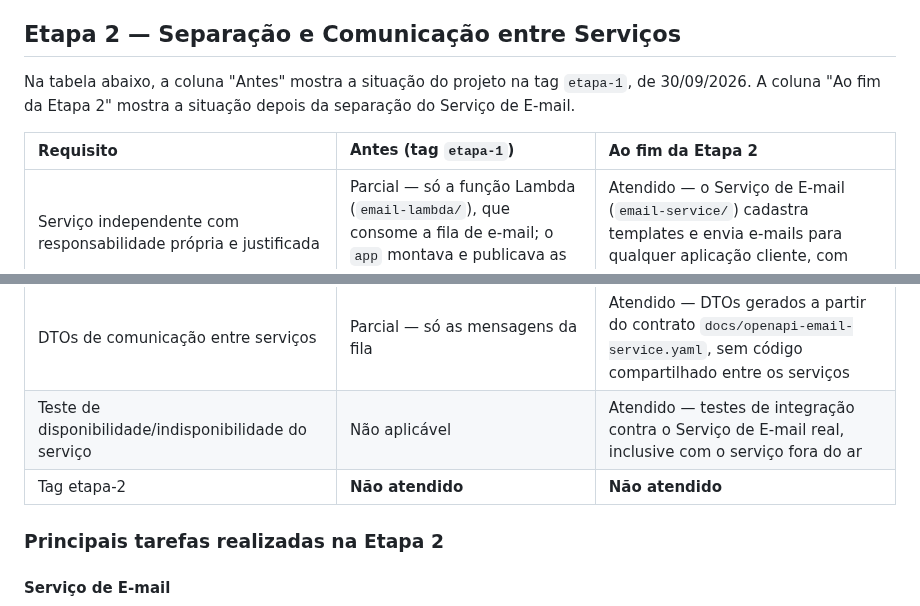
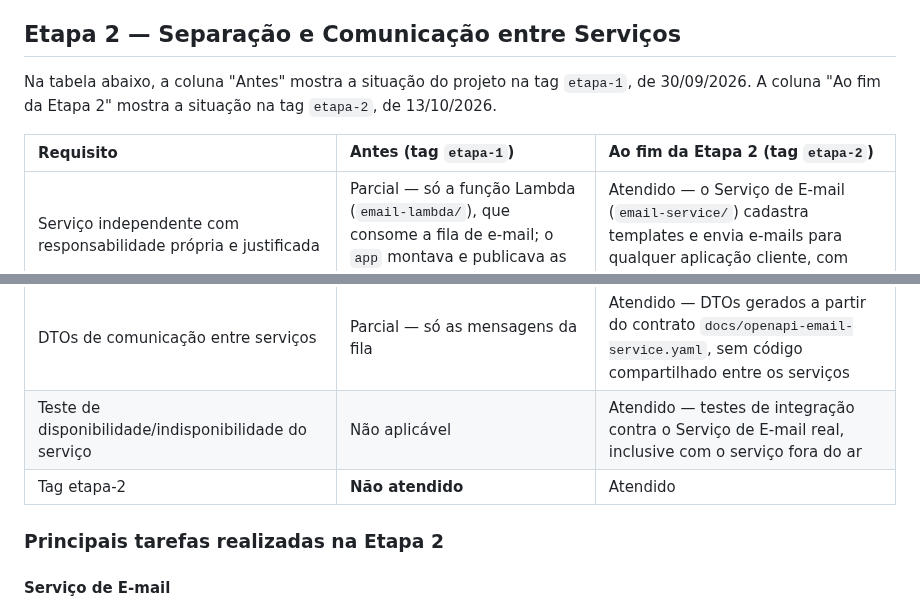
Before and after one commit to lalgarve/jogo-acoes, a Markdown page: docs/disciplina/leila-algarve_arquitetura-avancadas-de-software_pd.md, 2 parts joined by grey strips. GitHub-like rendering.

Commit message:
docs: mark the etapa-2 tag as created in the course document
Co-Authored-By: Claude Opus 5.5 (1M context) <noreply@anthropic.com>
Claude-Session: https://claude.ai/code/session_015Ft8jgNQteEa7KZxvhHSQj

```diff
--- a/docs/disciplina/leila-algarve_arquitetura-avancadas-de-software_pd.md
+++ b/docs/disciplina/leila-algarve_arquitetura-avancadas-de-software_pd.md
@@ -167,15 +167,15 @@ Nas especificações que modularizaram o sistema, registramos os riscos que a pr
 
 ## **Etapa 2 — Separação e Comunicação entre Serviços**
 
-Na tabela abaixo, a coluna "Antes" mostra a situação do projeto na tag `etapa-1`, de 30/09/2026. A coluna "Ao fim da Etapa 2" mostra a situação depois da separação do Serviço de E-mail.
+Na tabela abaixo, a coluna "Antes" mostra a situação do projeto na tag `etapa-1`, de 30/09/2026. A coluna "Ao fim da Etapa 2" mostra a situação na tag `etapa-2`, de 13/10/2026.
 
-| Requisito | Antes (tag `etapa-1`) | Ao fim da Etapa 2 |
+| Requisito | Antes (tag `etapa-1`) | Ao fim da Etapa 2 (tag `etapa-2`) |
 | :---- | :---- | :---- |
 | Serviço independente com responsabilidade própria e justificada | Parcial — só a função Lambda (`email-lambda/`), que consome a fila de e-mail; o `app` montava e publicava as mensagens | Atendido — o Serviço de E-mail (`email-service/`) cadastra templates e envia e-mails para qualquer aplicação cliente, com banco e schema próprios |
 | Comunicação síncrona via REST \+ OpenFeign | **Não atendido** — a única comunicação com outro serviço era assíncrona, pela fila SQS | Atendido — o `app` chama o Serviço de E-mail por REST, com um cliente OpenFeign e autenticação por API-Key |
 | DTOs de comunicação entre serviços | Parcial — só as mensagens da fila | Atendido — DTOs gerados a partir do contrato `docs/openapi-email-service.yaml`, sem código compartilhado entre os serviços |
 | Teste de disponibilidade/indisponibilidade do serviço | Não aplicável | Atendido — testes de integração contra o Serviço de E-mail real, inclusive com o serviço fora do ar |
-| Tag etapa-2 | **Não atendido** | **Não atendido** |
+| Tag etapa-2 | **Não atendido** | Atendido |
 
 ### **Principais tarefas realizadas na Etapa 2**
 
```
